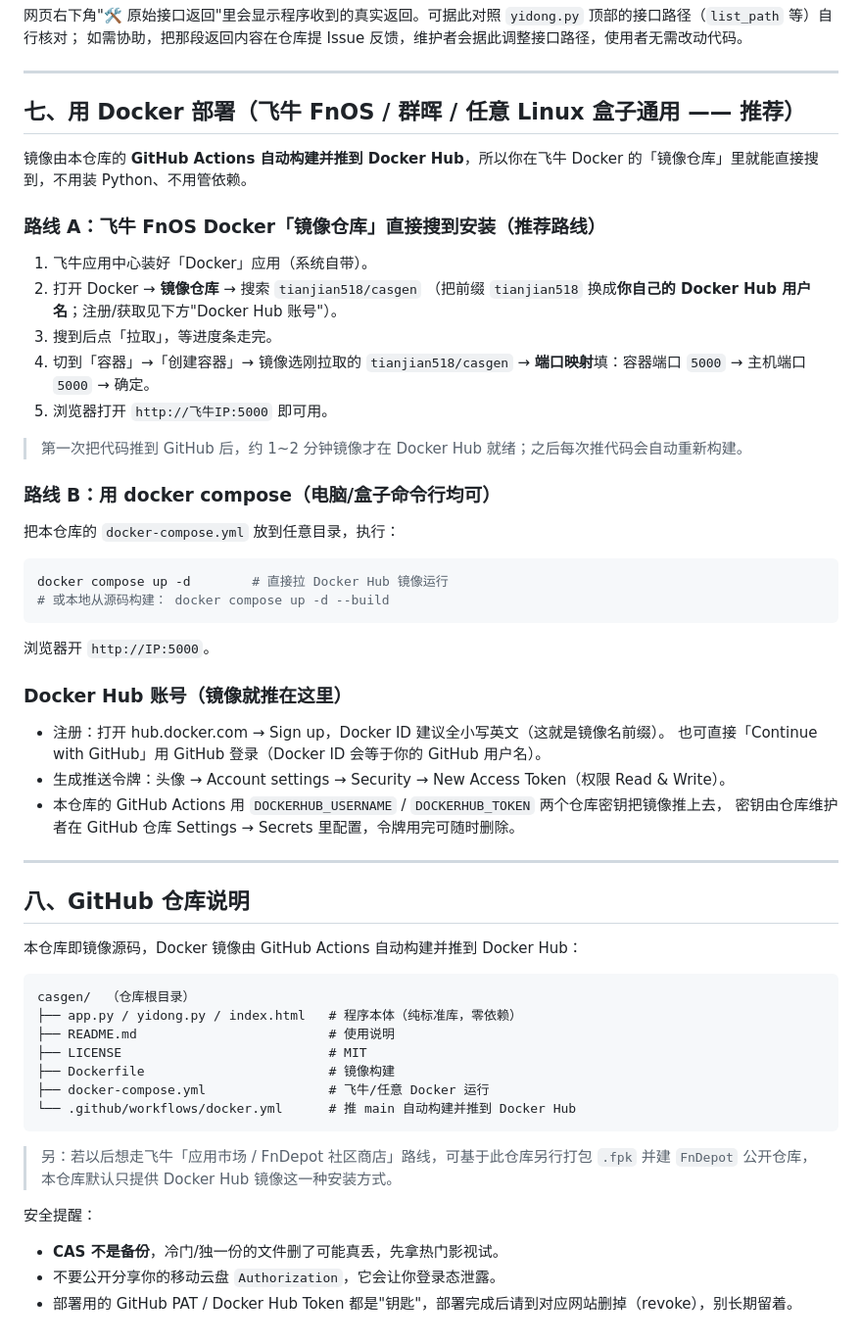
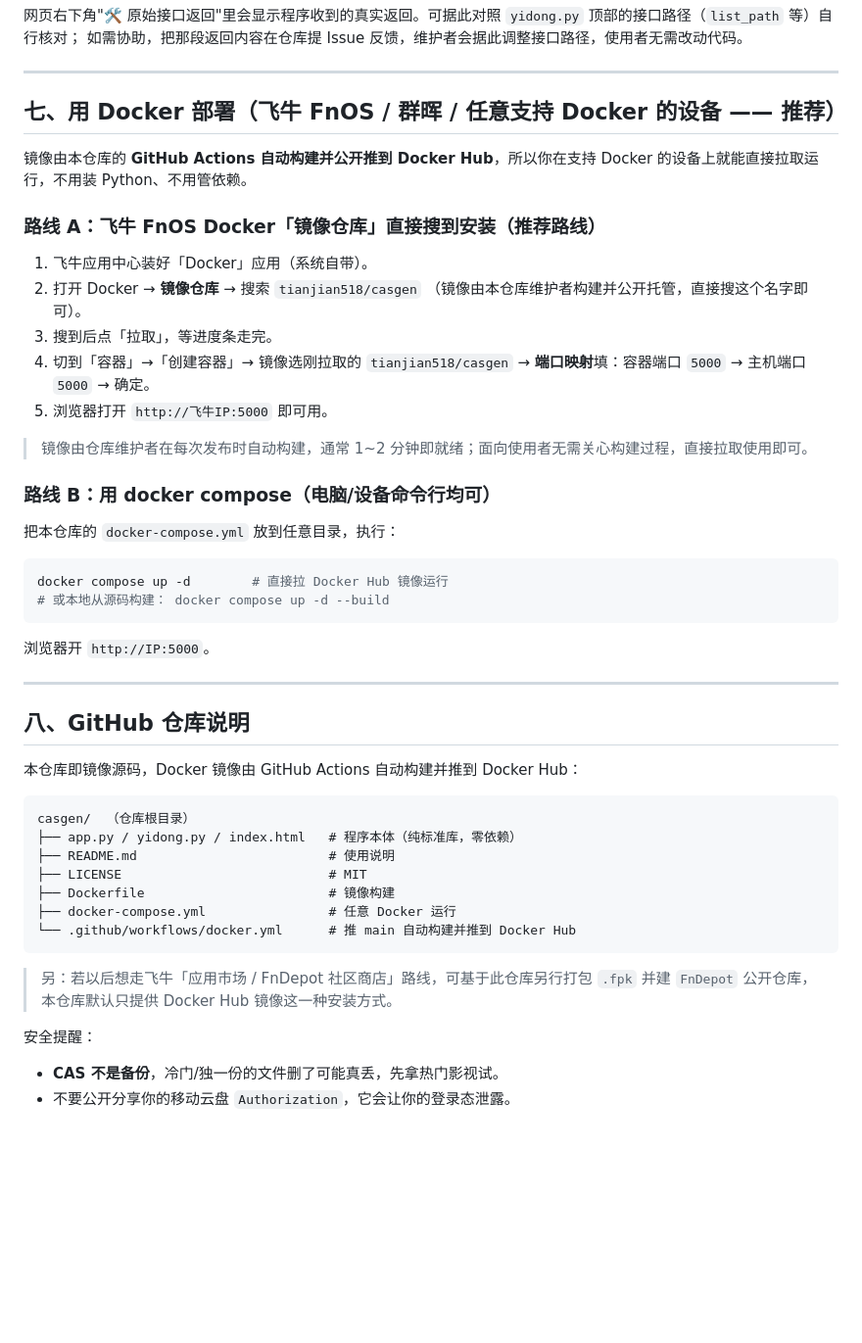
Before and after one commit to tianjian518/casgen, a Markdown page: README.md, the part around one of its changes. Shown at 98% size. Rendered like a GitHub page; blank space fills up the shorter version.

````diff
--- a/README.md
+++ b/README.md
@@ -92,35 +92,28 @@ python3 --version
 
 ---
 
-## 七、用 Docker 部署（飞牛 FnOS / 群晖 / 任意 Linux 盒子通用 —— 推荐）
+## 七、用 Docker 部署（飞牛 FnOS / 群晖 / 任意支持 Docker 的设备 —— 推荐）
 
-镜像由本仓库的 **GitHub Actions 自动构建并推到 Docker Hub**，所以你在飞牛 Docker 的「镜像仓库」里就能直接搜到，不用装 Python、不用管依赖。
+镜像由本仓库的 **GitHub Actions 自动构建并公开推到 Docker Hub**，所以你在支持 Docker 的设备上就能直接拉取运行，不用装 Python、不用管依赖。
 
 ### 路线 A：飞牛 FnOS Docker「镜像仓库」直接搜到安装（推荐路线）
 1. 飞牛应用中心装好「Docker」应用（系统自带）。
 2. 打开 Docker → **镜像仓库** → 搜索 `tianjian518/casgen`
-   （把前缀 `tianjian518` 换成**你自己的 Docker Hub 用户名**；注册/获取见下方"Docker Hub 账号"）。
+   （镜像由本仓库维护者构建并公开托管，直接搜这个名字即可）。
 3. 搜到后点「拉取」，等进度条走完。
 4. 切到「容器」→「创建容器」→ 镜像选刚拉取的 `tianjian518/casgen` →
    **端口映射**填：容器端口 `5000` → 主机端口 `5000` → 确定。
 5. 浏览器打开 `http://飞牛IP:5000` 即可用。
 
-> 第一次把代码推到 GitHub 后，约 1~2 分钟镜像才在 Docker Hub 就绪；之后每次推代码会自动重新构建。
+> 镜像由仓库维护者在每次发布时自动构建，通常 1~2 分钟即就绪；面向使用者无需关心构建过程，直接拉取使用即可。
 
-### 路线 B：用 docker compose（电脑/盒子命令行均可）
+### 路线 B：用 docker compose（电脑/设备命令行均可）
 把本仓库的 `docker-compose.yml` 放到任意目录，执行：
 ```bash
 docker compose up -d        # 直接拉 Docker Hub 镜像运行
 # 或本地从源码构建： docker compose up -d --build
 ```
 浏览器开 `http://IP:5000`。
-
-### Docker Hub 账号（镜像就推在这里）
-- 注册：打开 hub.docker.com → Sign up，Docker ID 建议全小写英文（这就是镜像名前缀）。
-  也可直接「Continue with GitHub」用 GitHub 登录（Docker ID 会等于你的 GitHub 用户名）。
-- 生成推送令牌：头像 → Account settings → Security → New Access Token（权限 Read & Write）。
-- 本仓库的 GitHub Actions 用 `DOCKERHUB_USERNAME` / `DOCKERHUB_TOKEN` 两个仓库密钥把镜像推上去，
-  密钥由仓库维护者在 GitHub 仓库 Settings → Secrets 里配置，令牌用完可随时删除。
 
 ---
 
@@ -134,7 +127,7 @@ casgen/  （仓库根目录）
 ├── README.md                         # 使用说明
 ├── LICENSE                           # MIT
 ├── Dockerfile                        # 镜像构建
-├── docker-compose.yml                # 飞牛/任意 Docker 运行
+├── docker-compose.yml                # 任意 Docker 运行
 └── .github/workflows/docker.yml      # 推 main 自动构建并推到 Docker Hub
 ```
 
@@ -143,5 +136,4 @@ casgen/  （仓库根目录）
 
 安全提醒：
 - **CAS 不是备份**，冷门/独一份的文件删了可能真丢，先拿热门影视试。
-- 不要公开分享你的移动云盘 `Authorization`，它会让你登录态泄露。
-- 部署用的 GitHub PAT / Docker Hub Token 都是"钥匙"，部署完成后请到对应网站删掉（revoke），别长期留着。
+- 不要公开分享你的移动云盘 `Authorization`，它会让你的登录态泄露。
````
Also changed, not shown: other parts of README.md (+14 -14 lines).
